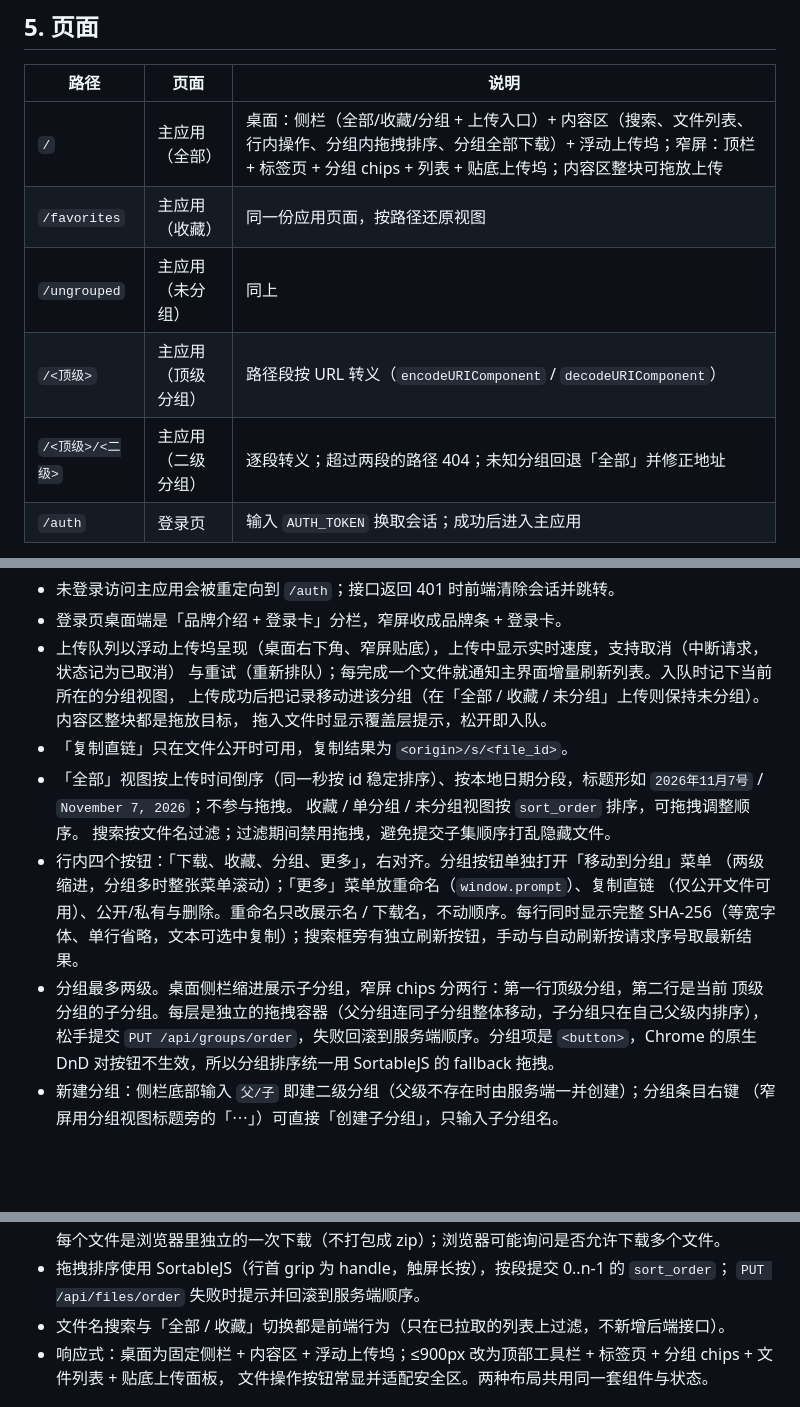
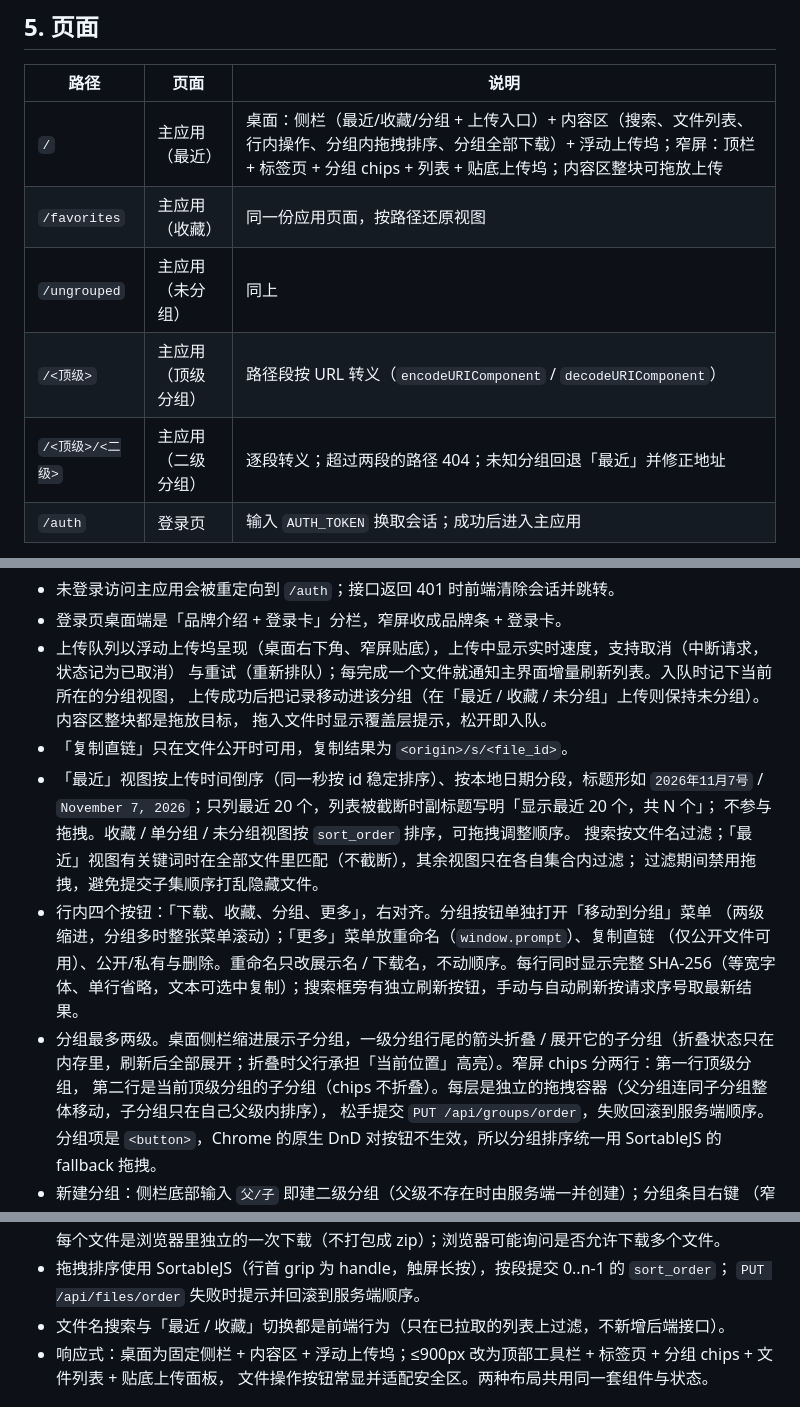
Before and after one commit to hm-service/file-share, a Markdown page: DESIGN.md, 3 parts joined by grey strips. Rendered like a GitHub page; blank space fills up the shorter version.

```diff
--- a/DESIGN.md
+++ b/DESIGN.md
@@ -99,11 +99,11 @@ CREATE TABLE IF NOT EXISTS groups (
 
 | 路径 | 页面 | 说明 |
 | --- | --- | --- |
-| `/` | 主应用（全部） | 桌面：侧栏（全部/收藏/分组 + 上传入口）+ 内容区（搜索、文件列表、行内操作、分组内拖拽排序、分组全部下载）+ 浮动上传坞；窄屏：顶栏 + 标签页 + 分组 chips + 列表 + 贴底上传坞；内容区整块可拖放上传 |
+| `/` | 主应用（最近） | 桌面：侧栏（最近/收藏/分组 + 上传入口）+ 内容区（搜索、文件列表、行内操作、分组内拖拽排序、分组全部下载）+ 浮动上传坞；窄屏：顶栏 + 标签页 + 分组 chips + 列表 + 贴底上传坞；内容区整块可拖放上传 |
 | `/favorites` | 主应用（收藏） | 同一份应用页面，按路径还原视图 |
 | `/ungrouped` | 主应用（未分组） | 同上 |
 | `/<顶级>` | 主应用（顶级分组） | 路径段按 URL 转义（`encodeURIComponent` / `decodeURIComponent`） |
-| `/<顶级>/<二级>` | 主应用（二级分组） | 逐段转义；超过两段的路径 404；未知分组回退「全部」并修正地址 |
+| `/<顶级>/<二级>` | 主应用（二级分组） | 逐段转义；超过两段的路径 404；未知分组回退「最近」并修正地址 |
 | `/auth` | 登录页 | 输入 `AUTH_TOKEN` 换取会话；成功后进入主应用 |
 
 前端为两个独立 HTML 入口（`index.html` / `auth.html`），不引入路由库：视图与路径是一张手写映射，
@@ -117,19 +117,21 @@ CREATE TABLE IF NOT EXISTS groups (
 - 登录页桌面端是「品牌介绍 + 登录卡」分栏，窄屏收成品牌条 + 登录卡。
 - 上传队列以浮动上传坞呈现（桌面右下角、窄屏贴底），上传中显示实时速度，支持取消（中断请求，状态记为已取消）
   与重试（重新排队）；每完成一个文件就通知主界面增量刷新列表。入队时记下当前所在的分组视图，
-  上传成功后把记录移动进该分组（在「全部 / 收藏 / 未分组」上传则保持未分组）。内容区整块都是拖放目标，
+  上传成功后把记录移动进该分组（在「最近 / 收藏 / 未分组」上传则保持未分组）。内容区整块都是拖放目标，
   拖入文件时显示覆盖层提示，松开即入队。
 - 「复制直链」只在文件公开时可用，复制结果为 `<origin>/s/<file_id>`。
-- 「全部」视图按上传时间倒序（同一秒按 id 稳定排序）、按本地日期分段，标题形如
-  `2026年11月7号` / `November 7, 2026`；不参与拖拽。
-  收藏 / 单分组 / 未分组视图按 `sort_order` 排序，可拖拽调整顺序。
-  搜索按文件名过滤；过滤期间禁用拖拽，避免提交子集顺序打乱隐藏文件。
+- 「最近」视图按上传时间倒序（同一秒按 id 稳定排序）、按本地日期分段，标题形如
+  `2026年11月7号` / `November 7, 2026`；只列最近 20 个，列表被截断时副标题写明「显示最近 20 个，共 N 个」；
+  不参与拖拽。收藏 / 单分组 / 未分组视图按 `sort_order` 排序，可拖拽调整顺序。
+  搜索按文件名过滤；「最近」视图有关键词时在全部文件里匹配（不截断），其余视图只在各自集合内过滤；
+  过滤期间禁用拖拽，避免提交子集顺序打乱隐藏文件。
 - 行内四个按钮：「下载、收藏、分组、更多」，右对齐。分组按钮单独打开「移动到分组」菜单
   （两级缩进，分组多时整张菜单滚动）；「更多」菜单放重命名（`window.prompt`）、复制直链
   （仅公开文件可用）、公开/私有与删除。重命名只改展示名 / 下载名，不动顺序。每行同时显示完整
   SHA-256（等宽字体、单行省略，文本可选中复制）；搜索框旁有独立刷新按钮，手动与自动刷新按请求序号取最新结果。
-- 分组最多两级。桌面侧栏缩进展示子分组，窄屏 chips 分两行：第一行顶级分组，第二行是当前
-  顶级分组的子分组。每层是独立的拖拽容器（父分组连同子分组整体移动，子分组只在自己父级内排序），
+- 分组最多两级。桌面侧栏缩进展示子分组，一级分组行尾的箭头折叠 / 展开它的子分组（折叠状态只在
+  内存里，刷新后全部展开；折叠时父行承担「当前位置」高亮）。窄屏 chips 分两行：第一行顶级分组，
+  第二行是当前顶级分组的子分组（chips 不折叠）。每层是独立的拖拽容器（父分组连同子分组整体移动，子分组只在自己父级内排序），
   松手提交 `PUT /api/groups/order`，失败回滚到服务端顺序。分组项是 `<button>`，Chrome 的原生
   DnD 对按钮不生效，所以分组排序统一用 SortableJS 的 fallback 拖拽。
 - 新建分组：侧栏底部输入 `父/子` 即建二级分组（父级不存在时由服务端一并创建）；分组条目右键
@@ -147,7 +149,7 @@ CREATE TABLE IF NOT EXISTS groups (
   每个文件是浏览器里独立的一次下载（不打包成 zip）；浏览器可能询问是否允许下载多个文件。
 - 拖拽排序使用 SortableJS（行首 grip 为 handle，触屏长按），按段提交 0..n-1 的 `sort_order`；
   `PUT /api/files/order` 失败时提示并回滚到服务端顺序。
-- 文件名搜索与「全部 / 收藏」切换都是前端行为（只在已拉取的列表上过滤，不新增后端接口）。
+- 文件名搜索与「最近 / 收藏」切换都是前端行为（只在已拉取的列表上过滤，不新增后端接口）。
 - 响应式：桌面为固定侧栏 + 内容区 + 浮动上传坞；≤900px 改为顶部工具栏 + 标签页 + 分组 chips + 文件列表 + 贴底上传面板，
   文件操作按钮常显并适配安全区。两种布局共用同一套组件与状态。
 
```
Also changed, not shown: README.md (+2 -2 lines), docs/screenshot-main-en.png, docs/screenshot-main-zh.png, docs/screenshot-mobile-en.png, docs/screenshot-mobile-zh.png, 5 other files.
